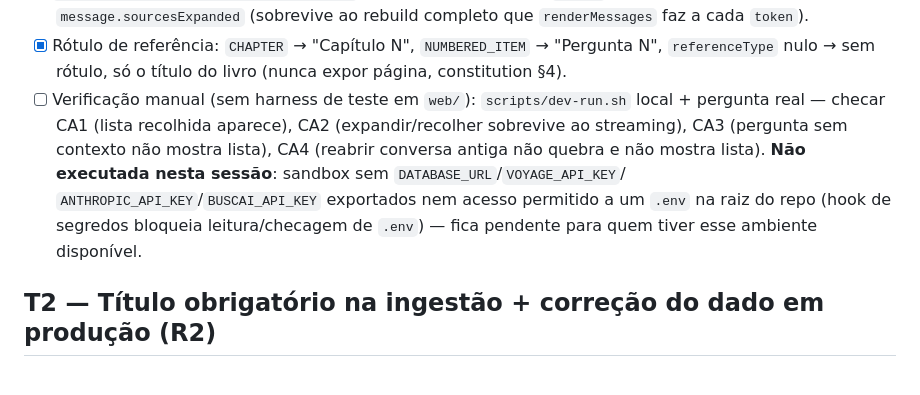
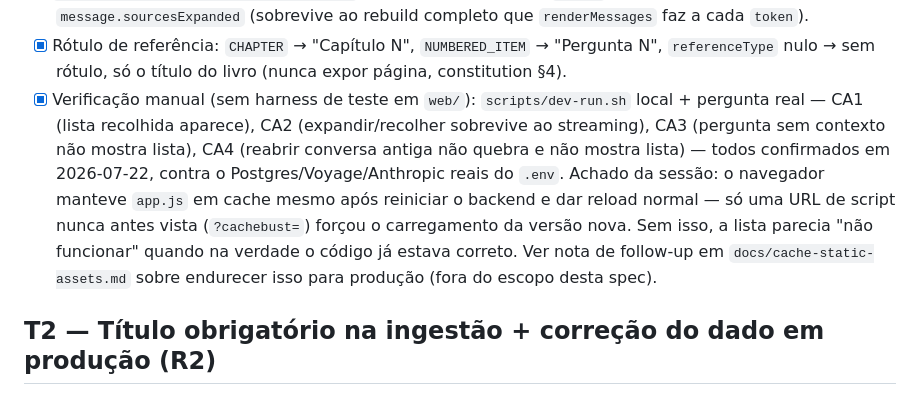
Before and after one commit to eloizaams/buscai, a Markdown page: specs/fontes-web-titulo-obra/tasks.md, the part around the change. Drawn GitHub-style.

```diff
--- a/specs/fontes-web-titulo-obra/tasks.md
+++ b/specs/fontes-web-titulo-obra/tasks.md
@@ -20,13 +20,15 @@ Arquivo: `web/app.js`. Sem gate de `rag-evaluator` (não toca retrieval/generati
   cada `token`).
 - [x] Rótulo de referência: `CHAPTER` → "Capítulo N", `NUMBERED_ITEM` → "Pergunta N",
   `referenceType` nulo → sem rótulo, só o título do livro (nunca expor página, constitution §4).
-- [ ] Verificação manual (sem harness de teste em `web/`): `scripts/dev-run.sh` local + pergunta
-  real — checar CA1 (lista recolhida aparece), CA2 (expandir/recolher sobrevive ao streaming),
-  CA3 (pergunta sem contexto não mostra lista), CA4 (reabrir conversa antiga não quebra e não
-  mostra lista). **Não executada nesta sessão**: sandbox sem `DATABASE_URL`/`VOYAGE_API_KEY`/
-  `ANTHROPIC_API_KEY`/`BUSCAI_API_KEY` exportados nem acesso permitido a um `.env` na raiz do
-  repo (hook de segredos bloqueia leitura/checagem de `.env`) — fica pendente para quem tiver
-  esse ambiente disponível.
+- [x] Verificação manual (sem harness de teste em `web/`): `scripts/dev-run.sh` local + pergunta
+  real — CA1 (lista recolhida aparece), CA2 (expandir/recolher sobrevive ao streaming), CA3
+  (pergunta sem contexto não mostra lista), CA4 (reabrir conversa antiga não quebra e não mostra
+  lista) — todos confirmados em 2026-07-22, contra o Postgres/Voyage/Anthropic reais do `.env`.
+  Achado da sessão: o navegador manteve `app.js` em cache mesmo após reiniciar o backend e dar
+  reload normal — só uma URL de script nunca antes vista (`?cachebust=`) forçou o carregamento da
+  versão nova. Sem isso, a lista parecia "não funcionar" quando na verdade o código já estava
+  correto. Ver nota de follow-up em `docs/cache-static-assets.md` sobre endurecer isso para
+  produção (fora do escopo desta spec).
 
 ## T2 — Título obrigatório na ingestão + correção do dado em produção (R2)
 
```
Also changed, not shown: docs/cache-static-assets.md (added, +40 -0 lines).
